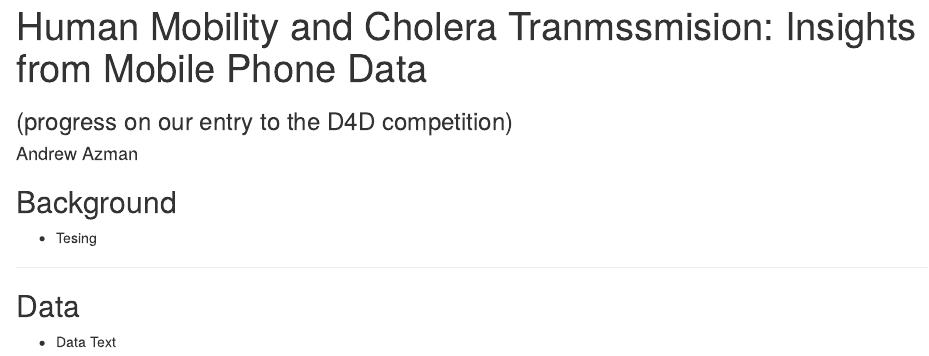
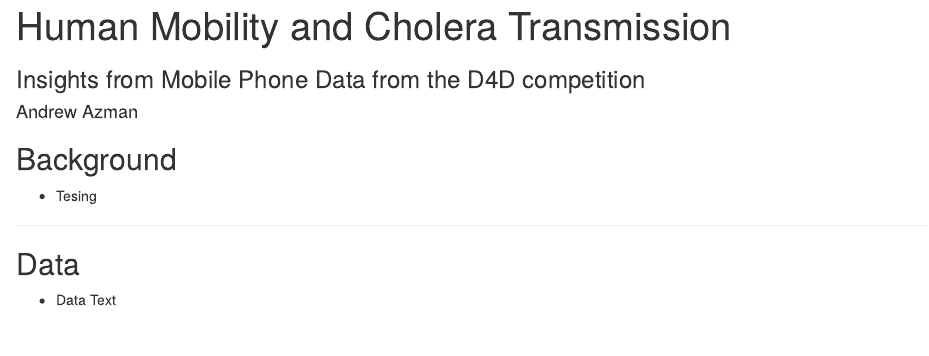
Before and after one commit to scottyaz/d4d_pres, an R Markdown document (index.Rmd): the page in a window 1100 px wide, from its top. Rendered offline with R 4.5, knitr and Pandoc, with nearby package versions.

Commit message:
publishing deck

```diff
--- a/index.Rmd
+++ b/index.Rmd
@@ -1,6 +1,6 @@
 ---
-title       : "Human Mobility and Cholera Tranmssmision: Insights from Mobile Phone Data"
-subtitle    : (progress on our entry to the D4D competition)
+title       : Human Mobility and Cholera Transmission
+subtitle    : Insights from Mobile Phone Data from the D4D competition
 author      : Andrew Azman
 job         :
 framework   : io2012        # {io2012, html5slides, shower, dzslides, ...}
```
